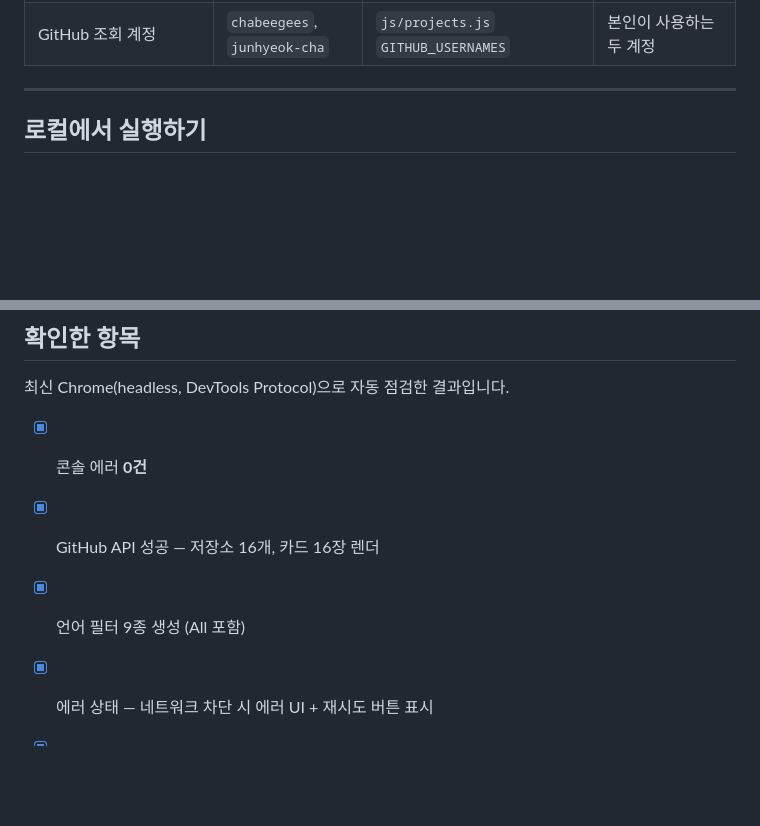
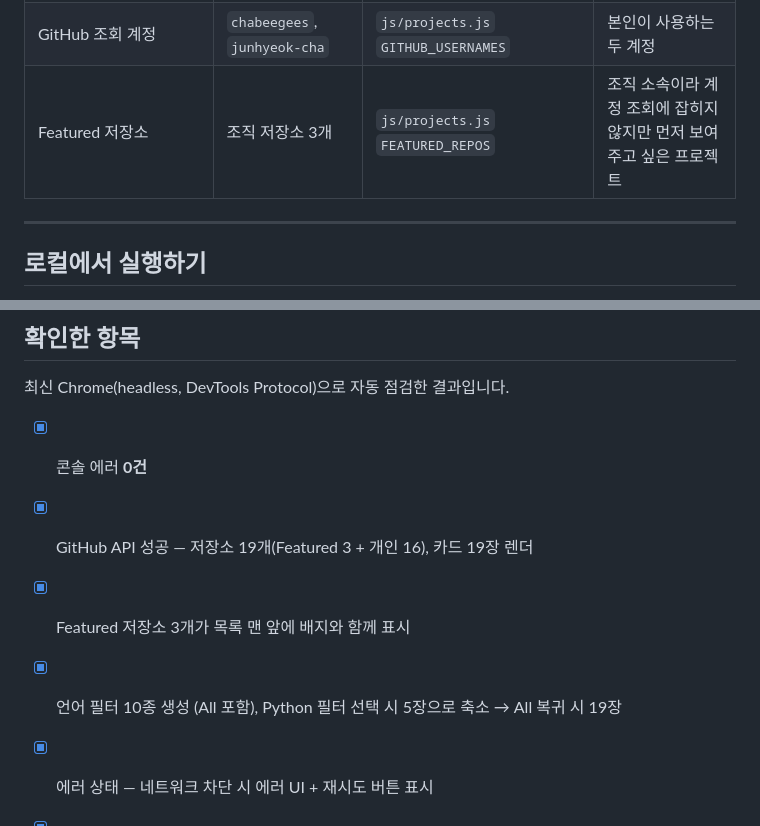
Before and after one commit to chabeegees/Codyssey, a Markdown page: B1-1/README.md, 2 parts joined by grey strips. GitHub-like rendering; blank space fills up the shorter version.

Commit message:
B1-1: 조직 저장소 프로젝트 추가

```diff
--- a/B1-1/README.md
+++ b/B1-1/README.md
@@ -503,6 +531,7 @@ React가 다른 점은 **무엇이 바뀌었는지 알아내서 바뀐 부분만
 | 메시지 최소 길이 | **10자** | `js/form.js` `MIN_MESSAGE_LENGTH` | 의미 있는 문의가 되기 위한 최소한 |
 | 타이핑 속도 | 입력 90ms / 삭제 40ms / 대기 1600ms | `js/hero.js` | 읽을 수 있으면서 지루하지 않은 속도 |
 | GitHub 조회 계정 | `chabeegees`, `junhyeok-cha` | `js/projects.js` `GITHUB_USERNAMES` | 본인이 사용하는 두 계정 |
+| Featured 저장소 | 조직 저장소 3개 | `js/projects.js` `FEATURED_REPOS` | 조직 소속이라 계정 조회에 잡히지 않지만 먼저 보여주고 싶은 프로젝트 |
 
 ---
 
@@ -548,8 +581,9 @@ python3 -m http.server 8000
 최신 Chrome(headless, DevTools Protocol)으로 자동 점검한 결과입니다.
 
 - [x] 콘솔 에러 **0건**
-- [x] GitHub API 성공 — 저장소 16개, 카드 16장 렌더
-- [x] 언어 필터 9종 생성 (All 포함)
+- [x] GitHub API 성공 — 저장소 19개(Featured 3 + 개인 16), 카드 19장 렌더
+- [x] Featured 저장소 3개가 목록 맨 앞에 배지와 함께 표시
+- [x] 언어 필터 10종 생성 (All 포함), Python 필터 선택 시 5장으로 축소 → All 복귀 시 19장
 - [x] 에러 상태 — 네트워크 차단 시 에러 UI + 재시도 버튼 표시
 - [x] 다크 모드 토글 → `localStorage` 저장 → 새로고침 후 유지
 - [x] 스크롤 0px / 100px / 500px에서 헤더·스크롤탑 버튼 상태 전환
```
Also changed, not shown: other parts of B1-1/README.md (+36 -4 lines), B1-1/images/screenshots/desktop-light-projects.png, 2 other files.
